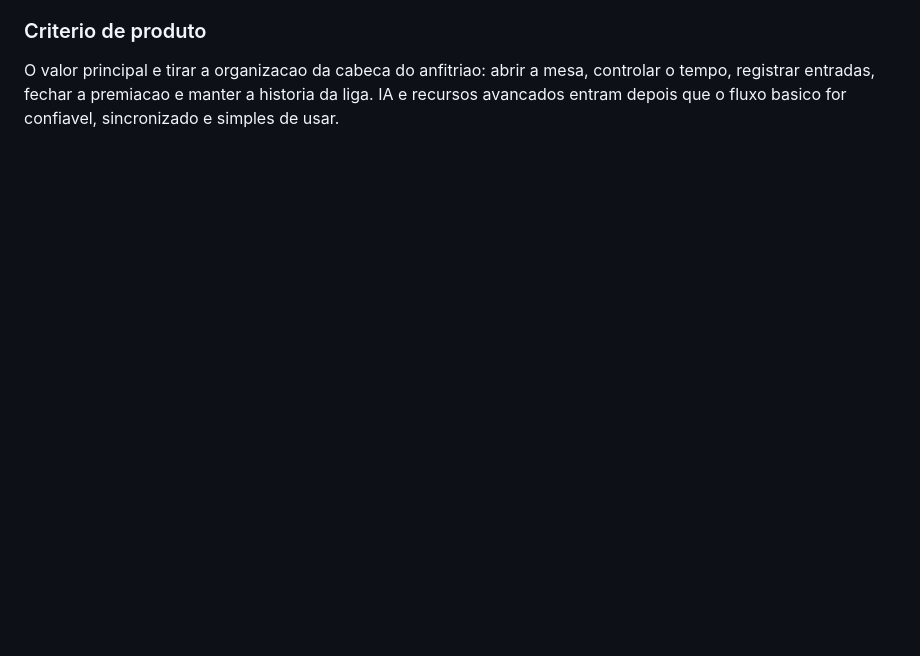
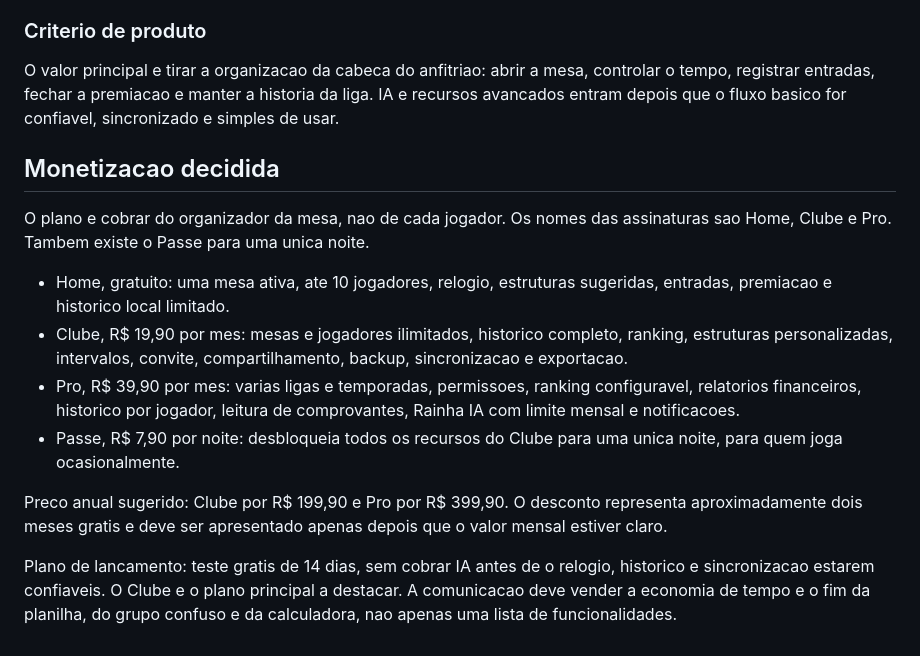
Before and after one commit to WinistonAlle/kings-table-app, a Markdown page: PROJETO.md, the part around the change. Rendered like a GitHub page; blank space fills up the shorter version.

Commit message:
Registra planos comerciais do produto

```diff
--- a/PROJETO.md
+++ b/PROJETO.md
@@ -81,3 +81,28 @@ O valor principal e tirar a organizacao da cabeca do anfitriao: abrir a mesa,
 controlar o tempo, registrar entradas, fechar a premiacao e manter a historia
 da liga. IA e recursos avancados entram depois que o fluxo basico for
 confiavel, sincronizado e simples de usar.
+
+## Monetizacao decidida
+
+O plano e cobrar do organizador da mesa, nao de cada jogador. Os nomes das
+assinaturas sao Home, Clube e Pro. Tambem existe o Passe para uma unica noite.
+
+- Home, gratuito: uma mesa ativa, ate 10 jogadores, relogio, estruturas
+  sugeridas, entradas, premiacao e historico local limitado.
+- Clube, R$ 19,90 por mes: mesas e jogadores ilimitados, historico completo,
+  ranking, estruturas personalizadas, intervalos, convite, compartilhamento,
+  backup, sincronizacao e exportacao.
+- Pro, R$ 39,90 por mes: varias ligas e temporadas, permissoes, ranking
+  configuravel, relatorios financeiros, historico por jogador, leitura de
+  comprovantes, Rainha IA com limite mensal e notificacoes.
+- Passe, R$ 7,90 por noite: desbloqueia todos os recursos do Clube para uma
+  unica noite, para quem joga ocasionalmente.
+
+Preco anual sugerido: Clube por R$ 199,90 e Pro por R$ 399,90. O desconto
+representa aproximadamente dois meses gratis e deve ser apresentado apenas
+depois que o valor mensal estiver claro.
+
+Plano de lancamento: teste gratis de 14 dias, sem cobrar IA antes de o relogio,
+historico e sincronizacao estarem confiaveis. O Clube e o plano principal a
+destacar. A comunicacao deve vender a economia de tempo e o fim da planilha,
+do grupo confuso e da calculadora, nao apenas uma lista de funcionalidades.
```
